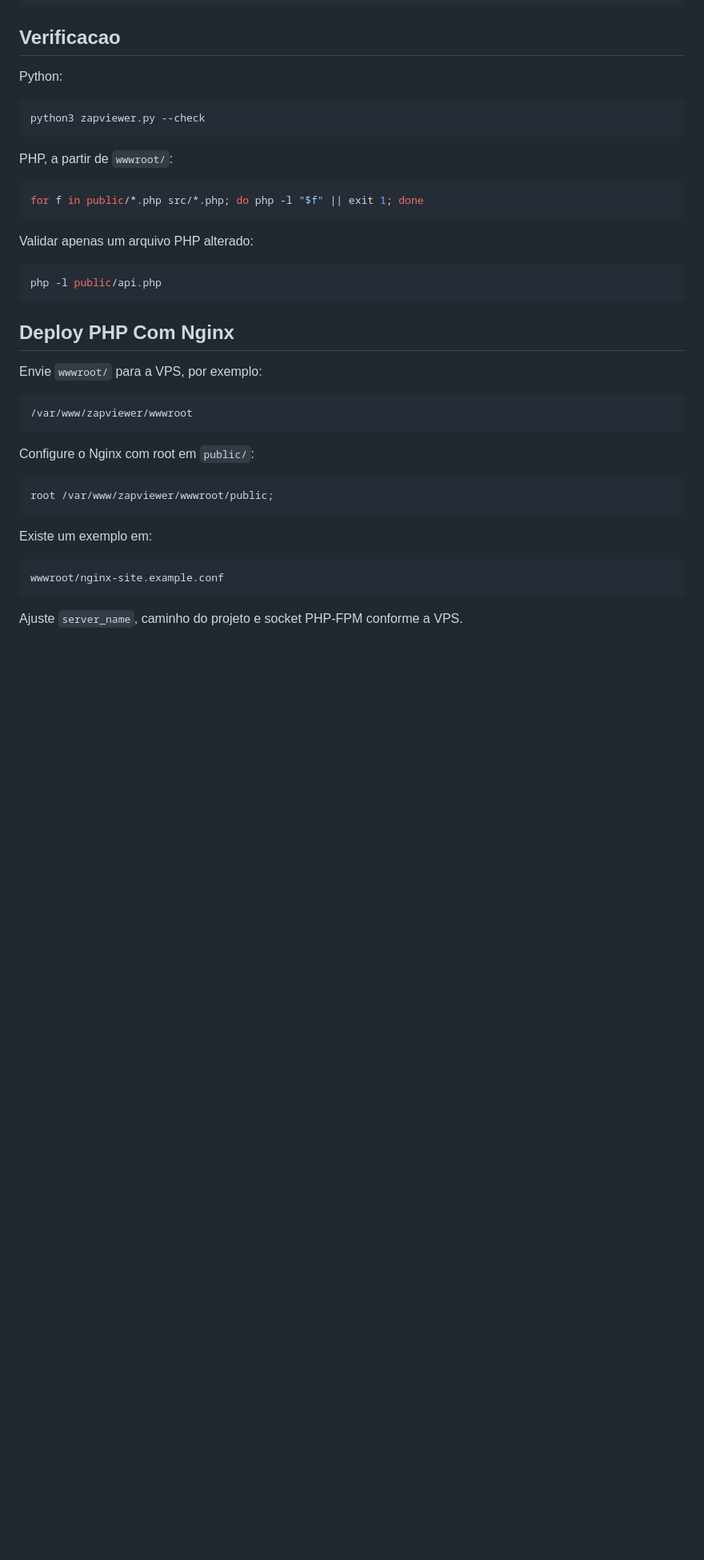
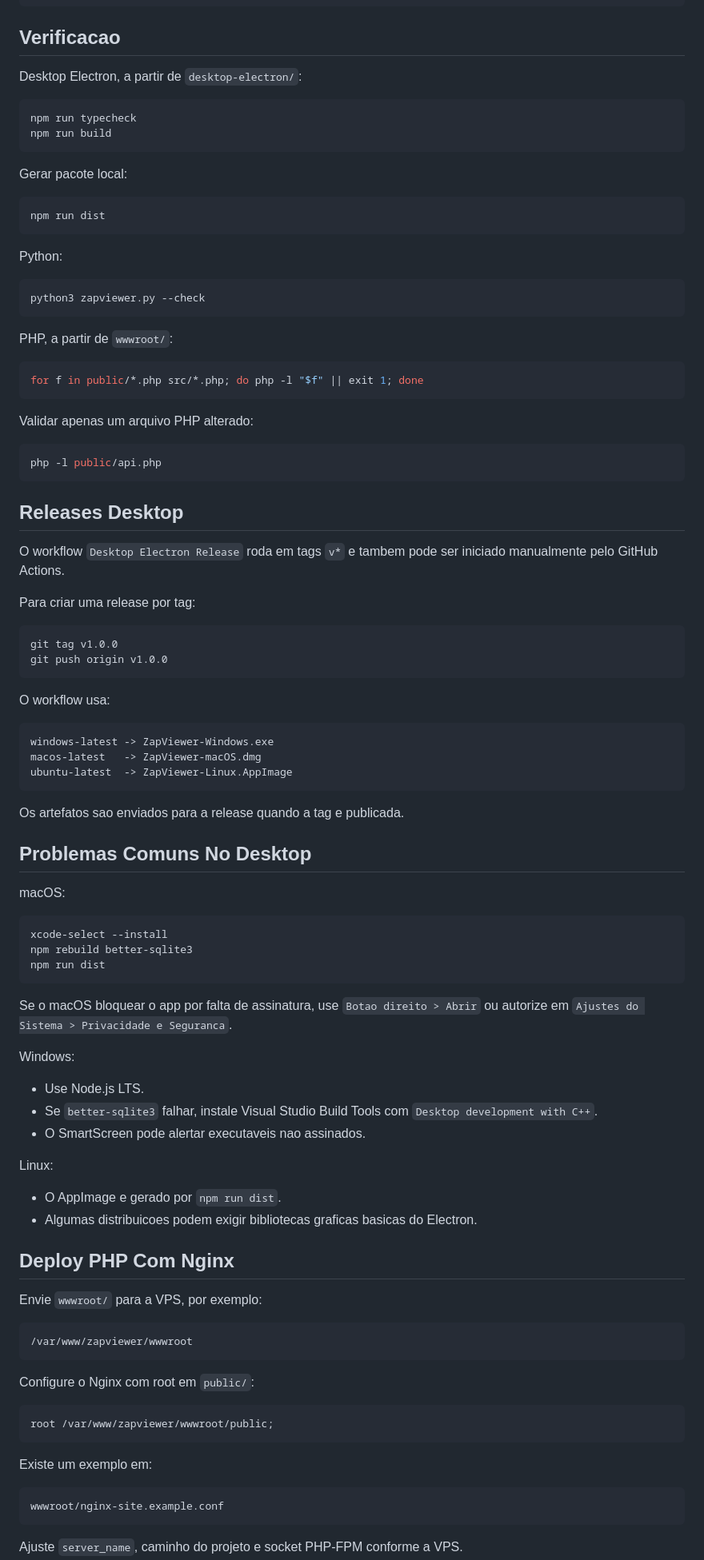
Before and after one commit to santocyber/ZAPdownload, a Markdown page: README.md, the part around one of its changes. Shown at 80% size. Drawn GitHub-style; blank space fills up the shorter version.

Commit message:
Update README for Electron desktop app

````diff
--- a/README.md
+++ b/README.md
@@ -199,6 +346,19 @@ Evite apagar essas pastas se quiser manter usuarios, sessoes, conversas, uploads
 
 ## Verificacao
 
+Desktop Electron, a partir de `desktop-electron/`:
+
+```bash
+npm run typecheck
+npm run build
+```
+
+Gerar pacote local:
+
+```bash
+npm run dist
+```
+
 Python:
 
 ```bash
@@ -216,6 +376,50 @@ Validar apenas um arquivo PHP alterado:
 ```bash
 php -l public/api.php
 ```
+
+## Releases Desktop
+
+O workflow `Desktop Electron Release` roda em tags `v*` e tambem pode ser iniciado manualmente pelo GitHub Actions.
+
+Para criar uma release por tag:
+
+```bash
+git tag v1.0.0
+git push origin v1.0.0
+```
+
+O workflow usa:
+
+```text
+windows-latest -> ZapViewer-Windows.exe
+macos-latest   -> ZapViewer-macOS.dmg
+ubuntu-latest  -> ZapViewer-Linux.AppImage
+```
+
+Os artefatos sao enviados para a release quando a tag e publicada.
+
+## Problemas Comuns No Desktop
+
+macOS:
+
+```bash
+xcode-select --install
+npm rebuild better-sqlite3
+npm run dist
+```
+
+Se o macOS bloquear o app por falta de assinatura, use `Botao direito > Abrir` ou autorize em `Ajustes do Sistema > Privacidade e Seguranca`.
+
+Windows:
+
+- Use Node.js LTS.
+- Se `better-sqlite3` falhar, instale Visual Studio Build Tools com `Desktop development with C++`.
+- O SmartScreen pode alertar executaveis nao assinados.
+
+Linux:
+
+- O AppImage e gerado por `npm run dist`.
+- Algumas distribuicoes podem exigir bibliotecas graficas basicas do Electron.
 
 ## Deploy PHP Com Nginx
 
````
Also changed, not shown: other parts of README.md (+150 -3 lines).
